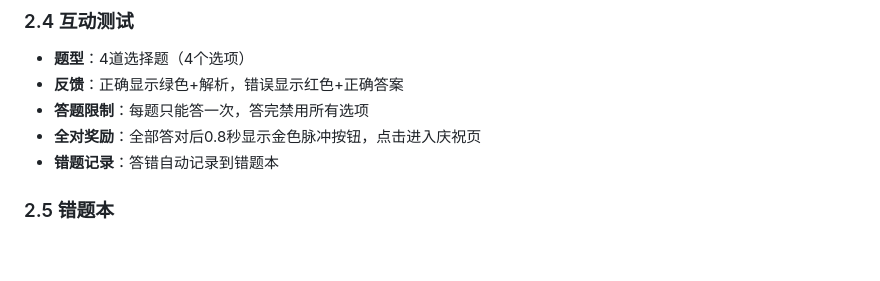
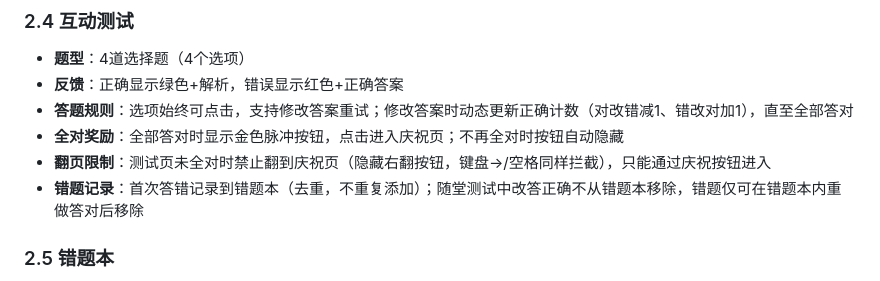
Before and after one commit to DaveySong-AI/Magic-Grammar, a Markdown page: REQUIREMENTS.md, the part around one of its changes. GitHub-like rendering; blank space fills up the shorter version.

Commit message:
docs: 更新 REQUIREMENTS.md §2.4 互动测试规则，与当前实现对齐
- 答题限制改为支持修改答案重试（对应 ee2284f 交互优化）
- 补充测试页未全对禁止翻页规则、庆祝按钮显隐逻辑
- 错题本记录规则细化：首次答错去重记录、改对不自动移除
- 文档版本 V1.1 -> V1.2

```diff
--- a/REQUIREMENTS.md
+++ b/REQUIREMENTS.md
@@ -45,9 +45,10 @@
 ### 2.4 互动测试
 - **题型**：4道选择题（4个选项）
 - **反馈**：正确显示绿色+解析，错误显示红色+正确答案
-- **答题限制**：每题只能答一次，答完禁用所有选项
-- **全对奖励**：全部答对后0.8秒显示金色脉冲按钮，点击进入庆祝页
-- **错题记录**：答错自动记录到错题本
+- **答题规则**：选项始终可点击，支持修改答案重试；修改答案时动态更新正确计数（对改错减1、错改对加1），直至全部答对
+- **全对奖励**：全部答对时显示金色脉冲按钮，点击进入庆祝页；不再全对时按钮自动隐藏
+- **翻页限制**：测试页未全对时禁止翻到庆祝页（隐藏右翻按钮，键盘→/空格同样拦截），只能通过庆祝按钮进入
+- **错题记录**：首次答错记录到错题本（去重，不重复添加）；随堂测试中改答正确不从错题本移除，错题仅可在错题本内重做答对后移除
 
 ### 2.5 错题本
 - **入口**：首页统计栏"📕 错题本 N"按钮
```
Also changed, not shown: other parts of REQUIREMENTS.md (+2 -2 lines).
